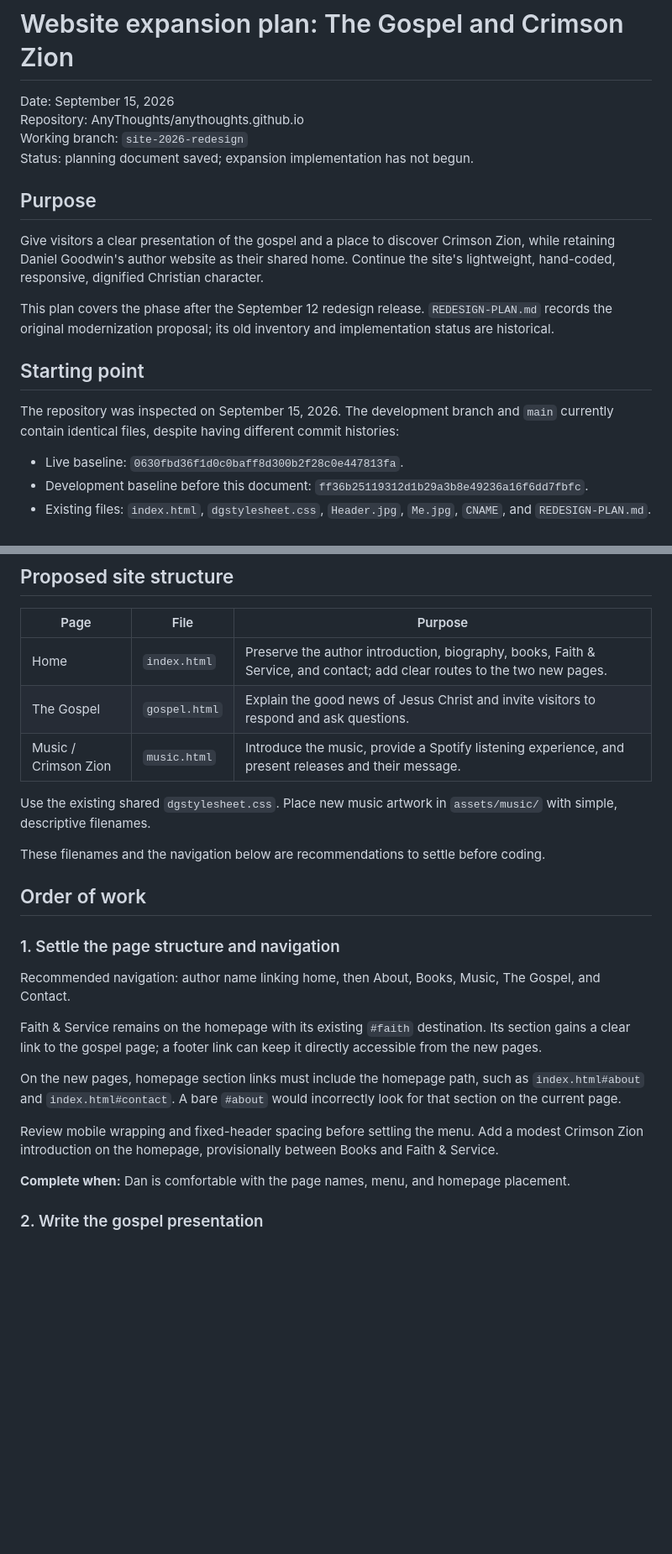
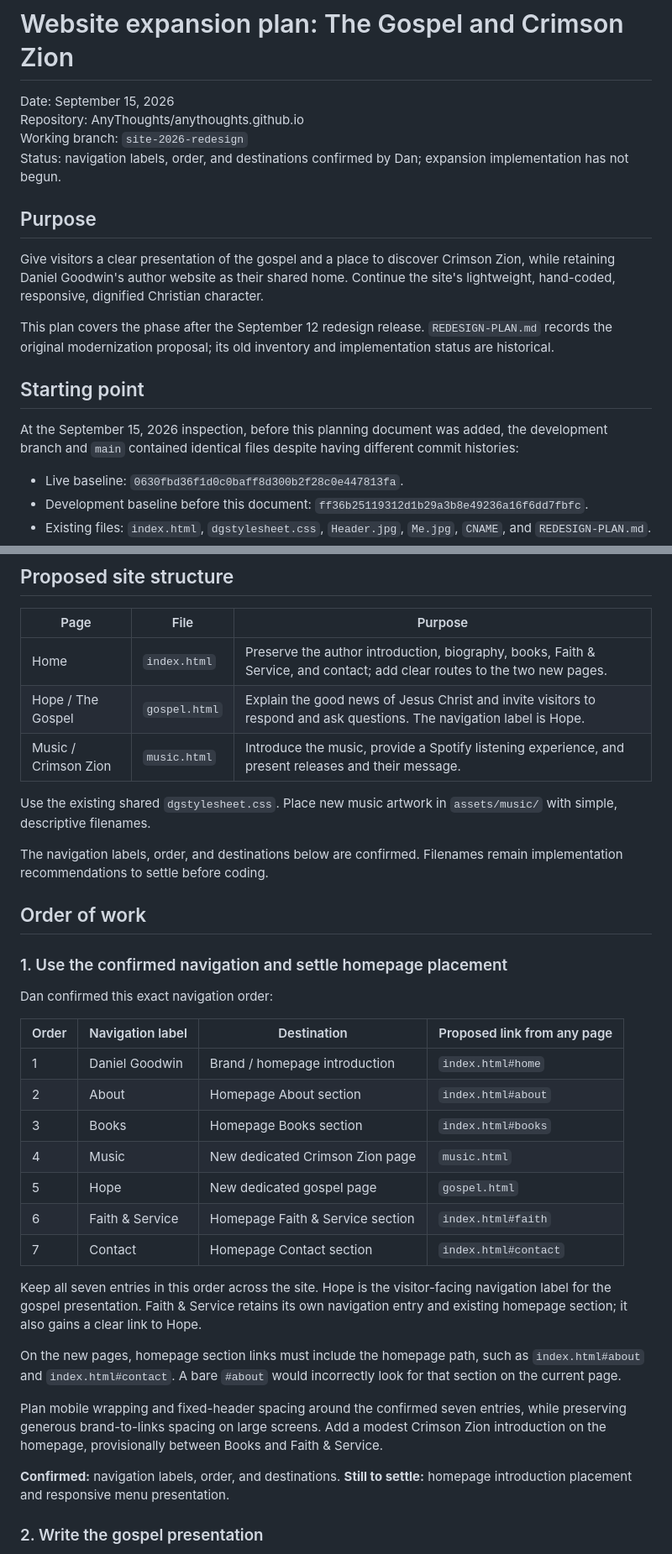
Before and after one commit to AnyThoughts/anythoughts.github.io, a Markdown page: EXPANSION-PLAN.md, 2 parts joined by grey strips. Shown at 84% size. Drawn GitHub-style; blank space fills up the shorter version.

Commit message:
docs: record Dan's confirmed navigation and Hope page label

```diff
--- a/EXPANSION-PLAN.md
+++ b/EXPANSION-PLAN.md
@@ -3,7 +3,7 @@
 Date: September 15, 2026
 Repository: AnyThoughts/anythoughts.github.io
 Working branch: `site-2026-redesign`
-Status: planning document saved; expansion implementation has not begun.
+Status: navigation labels, order, and destinations confirmed by Dan; expansion implementation has not begun.
 
 ## Purpose
 
@@ -13,7 +13,7 @@ This plan covers the phase after the September 12 redesign release. `REDESIGN-PL
 
 ## Starting point
 
-The repository was inspected on September 15, 2026. The development branch and `main` currently contain identical files, despite having different commit histories:
+At the September 15, 2026 inspection, before this planning document was added, the development branch and `main` contained identical files despite having different commit histories:
 
 - Live baseline: `0630fbd36f1d0c0baff8d300b2f28c0e447813fa`.
 - Development baseline before this document: `ff36b25119312d1b29a3b8e49236a16f6dd7fbfc`.
@@ -38,26 +38,36 @@ This was a source inspection, not a rendered browser review.
 | Page | File | Purpose |
 | --- | --- | --- |
 | Home | `index.html` | Preserve the author introduction, biography, books, Faith & Service, and contact; add clear routes to the two new pages. |
-| The Gospel | `gospel.html` | Explain the good news of Jesus Christ and invite visitors to respond and ask questions. |
+| Hope / The Gospel | `gospel.html` | Explain the good news of Jesus Christ and invite visitors to respond and ask questions. The navigation label is Hope. |
 | Music / Crimson Zion | `music.html` | Introduce the music, provide a Spotify listening experience, and present releases and their message. |
 
 Use the existing shared `dgstylesheet.css`. Place new music artwork in `assets/music/` with simple, descriptive filenames.
 
-These filenames and the navigation below are recommendations to settle before coding.
+The navigation labels, order, and destinations below are confirmed. Filenames remain implementation recommendations to settle before coding.
 
 ## Order of work
 
-### 1. Settle the page structure and navigation
+### 1. Use the confirmed navigation and settle homepage placement
 
-Recommended navigation: author name linking home, then About, Books, Music, The Gospel, and Contact.
+Dan confirmed this exact navigation order:
 
-Faith & Service remains on the homepage with its existing `#faith` destination. Its section gains a clear link to the gospel page; a footer link can keep it directly accessible from the new pages.
+| Order | Navigation label | Destination | Proposed link from any page |
+| --- | --- | --- | --- |
+| 1 | Daniel Goodwin | Brand / homepage introduction | `index.html#home` |
+| 2 | About | Homepage About section | `index.html#about` |
+| 3 | Books | Homepage Books section | `index.html#books` |
+| 4 | Music | New dedicated Crimson Zion page | `music.html` |
+| 5 | Hope | New dedicated gospel page | `gospel.html` |
+| 6 | Faith & Service | Homepage Faith & Service section | `index.html#faith` |
+| 7 | Contact | Homepage Contact section | `index.html#contact` |
+
+Keep all seven entries in this order across the site. Hope is the visitor-facing navigation label for the gospel presentation. Faith & Service retains its own navigation entry and existing homepage section; it also gains a clear link to Hope.
 
 On the new pages, homepage section links must include the homepage path, such as `index.html#about` and `index.html#contact`. A bare `#about` would incorrectly look for that section on the current page.
 
-Review mobile wrapping and fixed-header spacing before settling the menu. Add a modest Crimson Zion introduction on the homepage, provisionally between Books and Faith & Service.
+Plan mobile wrapping and fixed-header spacing around the confirmed seven entries, while preserving generous brand-to-links spacing on large screens. Add a modest Crimson Zion introduction on the homepage, provisionally between Books and Faith & Service.
 
-**Complete when:** Dan is comfortable with the page names, menu, and homepage placement.
+**Confirmed:** navigation labels, order, and destinations. **Still to settle:** homepage introduction placement and responsive menu presentation.
 
 ### 2. Write the gospel presentation
 
```
Also changed, not shown: other parts of EXPANSION-PLAN.md (+2 -2 lines).
